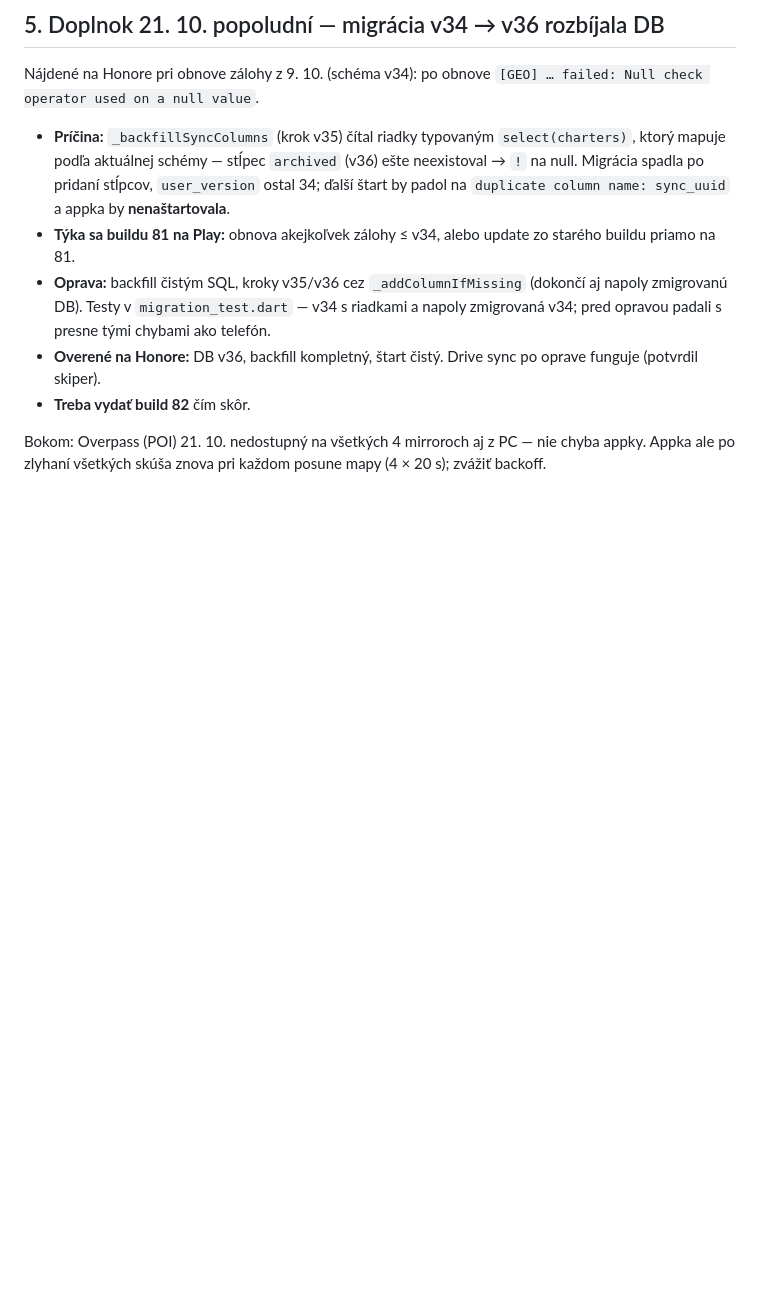
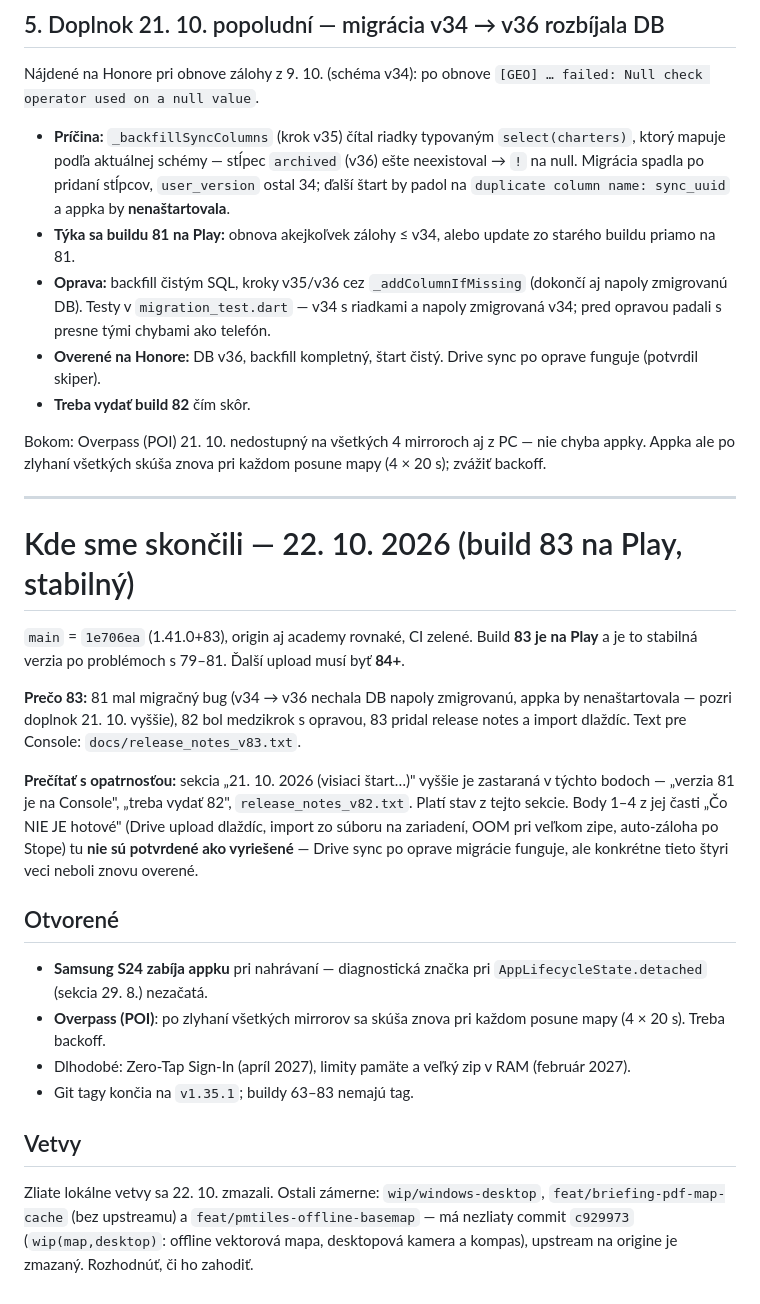
Before and after one commit to IO986/HMB-Sailing-LogBook, a Markdown page: docs/HANDOVER.md, the part around the change. GitHub-like rendering; blank space fills up the shorter version.

Commit message:
docs(handover): state after build 83 on Play
Co-Authored-By: Claude Sonnet 5.5 <noreply@anthropic.com>

```diff
--- a/docs/HANDOVER.md
+++ b/docs/HANDOVER.md
@@ -1017,3 +1017,42 @@ Nájdené na Honore pri obnove zálohy z 9. 10. (schéma v34): po obnove
 Bokom: Overpass (POI) 21. 10. nedostupný na všetkých 4 mirroroch aj z PC
 — nie chyba appky. Appka ale po zlyhaní všetkých skúša znova pri každom
 posune mapy (4 × 20 s); zvážiť backoff.
+
+---
+
+# Kde sme skončili — 22. 10. 2026 (build 83 na Play, stabilný)
+
+`main` = `1e706ea` (1.41.0+83), origin aj academy rovnaké, CI zelené. Build
+**83 je na Play** a je to stabilná verzia po problémoch s 79–81. Ďalší
+upload musí byť **84+**.
+
+**Prečo 83:** 81 mal migračný bug (v34 → v36 nechala DB napoly
+zmigrovanú, appka by nenaštartovala — pozri doplnok 21. 10. vyššie), 82
+bol medzikrok s opravou, 83 pridal release notes a import dlaždíc.
+Text pre Console: `docs/release_notes_v83.txt`.
+
+**Prečítať s opatrnosťou:** sekcia „21. 10. 2026 (visiaci štart…)" vyššie
+je zastaraná v týchto bodoch — „verzia 81 je na Console", „treba vydať
+82", `release_notes_v82.txt`. Platí stav z tejto sekcie. Body 1–4 z jej
+časti „Čo NIE JE hotové" (Drive upload dlaždíc, import zo súboru na
+zariadení, OOM pri veľkom zipe, auto-záloha po Stope) tu **nie sú
+potvrdené ako vyriešené** — Drive sync po oprave migrácie funguje, ale
+konkrétne tieto štyri veci neboli znovu overené.
+
+## Otvorené
+
+- **Samsung S24 zabíja appku** pri nahrávaní — diagnostická značka pri
+  `AppLifecycleState.detached` (sekcia 29. 8.) nezačatá.
+- **Overpass (POI)**: po zlyhaní všetkých mirrorov sa skúša znova pri
+  každom posune mapy (4 × 20 s). Treba backoff.
+- Dlhodobé: Zero-Tap Sign-In (apríl 2027), limity pamäte a veľký zip v RAM
+  (február 2027).
+- Git tagy končia na `v1.35.1`; buildy 63–83 nemajú tag.
+
+## Vetvy
+
+Zliate lokálne vetvy sa 22. 10. zmazali. Ostali zámerne:
+`wip/windows-desktop`, `feat/briefing-pdf-map-cache` (bez upstreamu) a
+`feat/pmtiles-offline-basemap` — má nezliaty commit `c929973`
+(`wip(map,desktop)`: offline vektorová mapa, desktopová kamera a kompas),
+upstream na origine je zmazaný. Rozhodnúť, či ho zahodiť.
```
